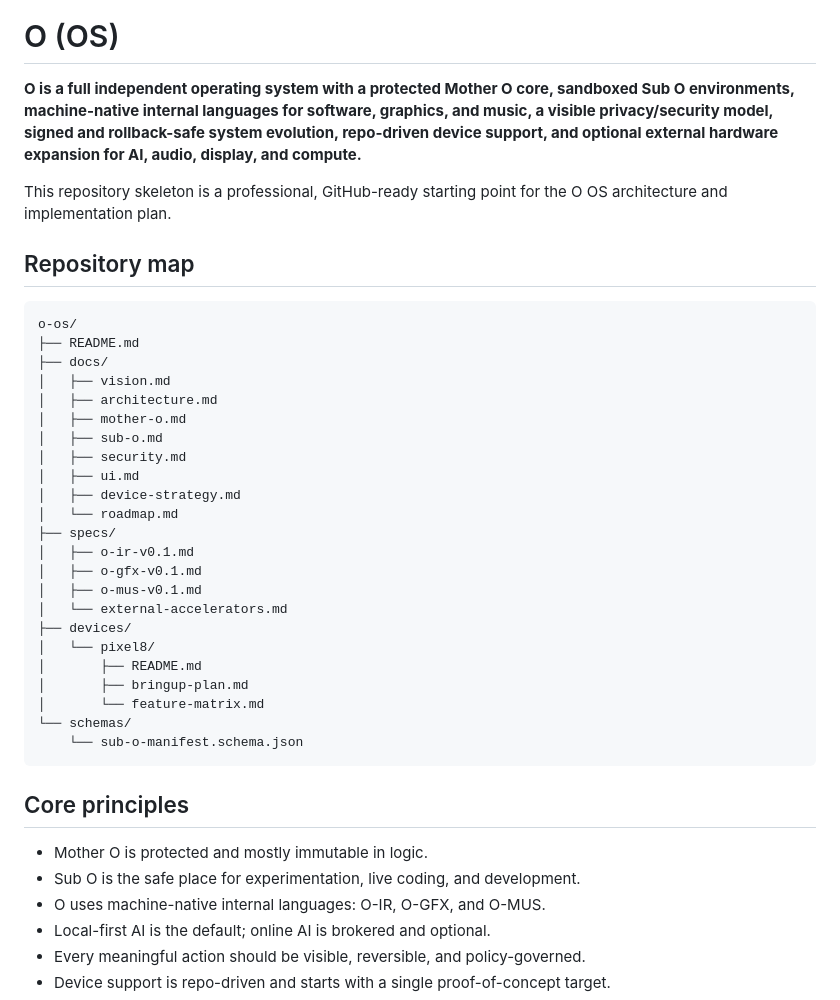
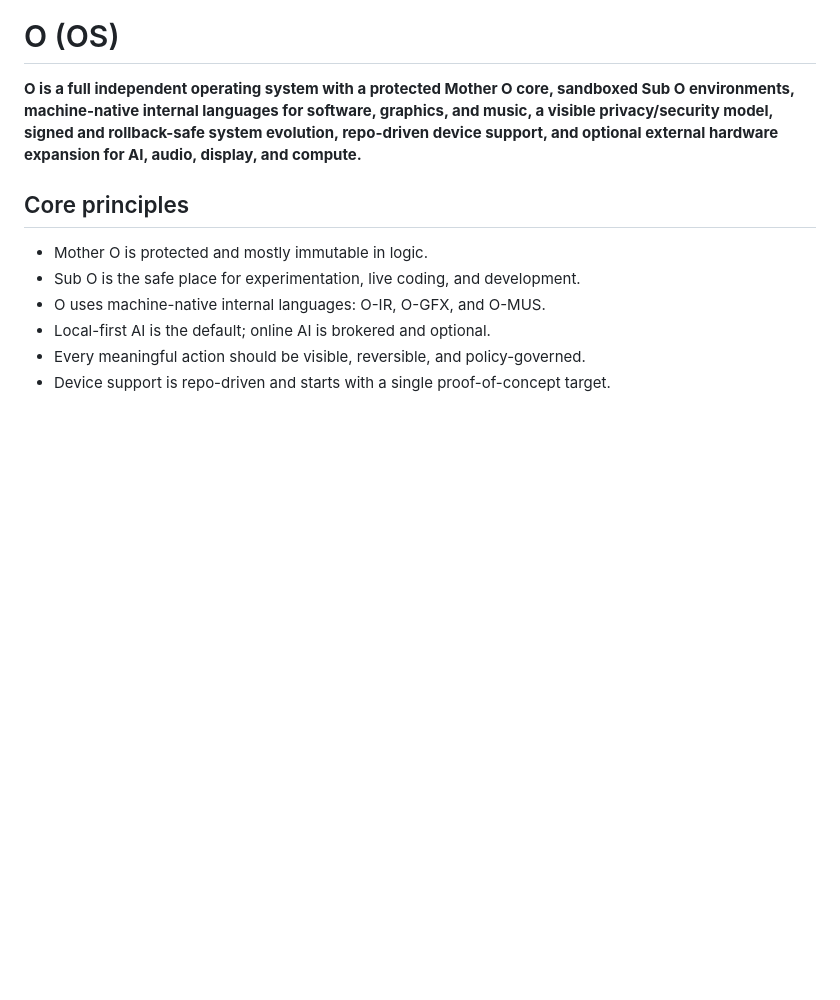
Before and after one commit to IUSmusic/O, a Markdown page: README.md, the part around the change. Rendered like a GitHub page; blank space fills up the shorter version.

````diff
--- a/README.md
+++ b/README.md
@@ -7,35 +7,6 @@
 
 **O is a full independent operating system with a protected Mother O core, sandboxed Sub O environments, machine-native internal languages for software, graphics, and music, a visible privacy/security model, signed and rollback-safe system evolution, repo-driven device support, and optional external hardware expansion for AI, audio, display, and compute.**
 
-This repository skeleton is a professional, GitHub-ready starting point for the O OS architecture and implementation plan.
-
-## Repository map
-
-```text
-o-os/
-├── README.md
-├── docs/
-│   ├── vision.md
-│   ├── architecture.md
-│   ├── mother-o.md
-│   ├── sub-o.md
-│   ├── security.md
-│   ├── ui.md
-│   ├── device-strategy.md
-│   └── roadmap.md
-├── specs/
-│   ├── o-ir-v0.1.md
-│   ├── o-gfx-v0.1.md
-│   ├── o-mus-v0.1.md
-│   └── external-accelerators.md
-├── devices/
-│   └── pixel8/
-│       ├── README.md
-│       ├── bringup-plan.md
-│       └── feature-matrix.md
-└── schemas/
-    └── sub-o-manifest.schema.json
-```
 
 ## Core principles
 
````
